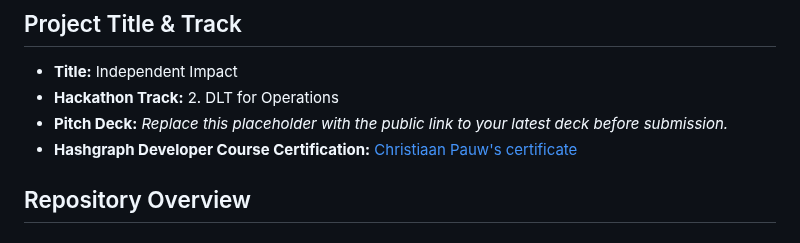
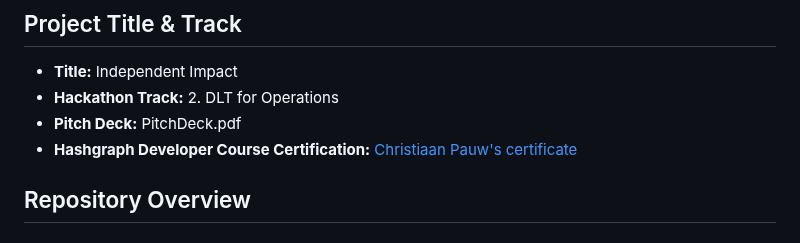
Before and after one commit to IndependentImpact/IndependentImpactHederaAfrica2025, a Markdown page: README.md, the part around the change. Rendered like a GitHub page.

```diff
--- a/README.md
+++ b/README.md
@@ -5,7 +5,7 @@ This repository contains a submission for the 2025 Hedera Africa Hackathon
 ## Project Title & Track
 - **Title:** Independent Impact
 - **Hackathon Track:** 2. DLT for Operations
-- **Pitch Deck:** _Replace this placeholder with the public link to your latest deck before submission._
+- **Pitch Deck:** PitchDeck.pdf
 - **Hashgraph Developer Course Certification:** [Christiaan Pauw's certificate](https://bafkreiafrgokcpsbjlai5sxkmundbakelz74qgxcu6jj2u27klgrbl3g3u.ipfs.w3s.link/)
 
 ## Repository Overview
```
